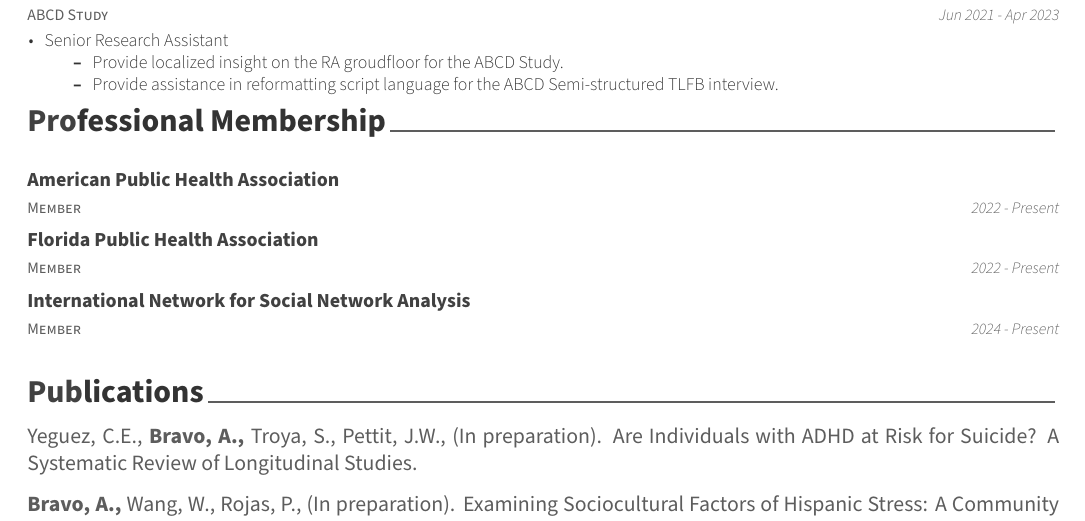
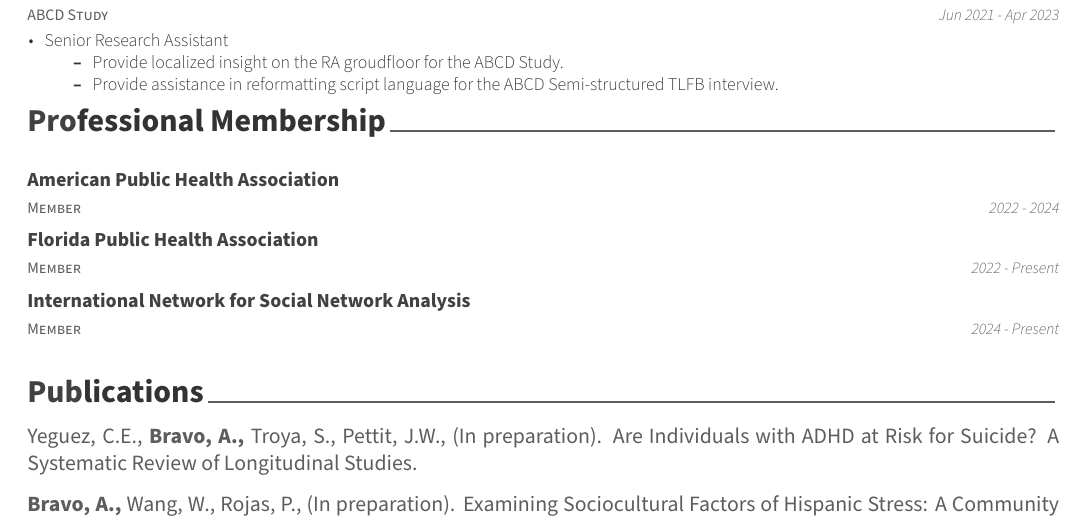
Before and after one commit to anbrav0/automated-cv-rmd, a LaTeX CV (ana_bravo_vitae_cv/ana_bravo_vitae_cv_2023.tex): part of page 3 of 3, cut so that both start at the same text. Compiled offline with XeLaTeX.

Commit message:
update membership

```diff
--- a/ana_bravo_vitae_cv/ana_bravo_vitae_cv_2023.tex
+++ b/ana_bravo_vitae_cv/ana_bravo_vitae_cv_2023.tex
@@ -336,7 +336,7 @@ Engagement}\label{leadership-service-community-engagement}}
 \section{Professional Membership}\label{professional-membership}}
 
 \begin{cventries}
-    \cventry{Member}{American Public Health Association}{}{2022 - Present}{}\vspace{-4.0mm}
+    \cventry{Member}{American Public Health Association}{}{2022 - 2024}{}\vspace{-4.0mm}
     \cventry{Member}{Florida Public Health Association}{}{2022 - Present}{}\vspace{-4.0mm}
     \cventry{Member}{International Network for Social Network Analysis}{}{2024 - Present}{}\vspace{-4.0mm}
 \end{cventries}
```
Also changed, not shown: ana_bravo_vitae_cv/ana_bravo_vitae_cv_2023.pdf, 1 other file.
